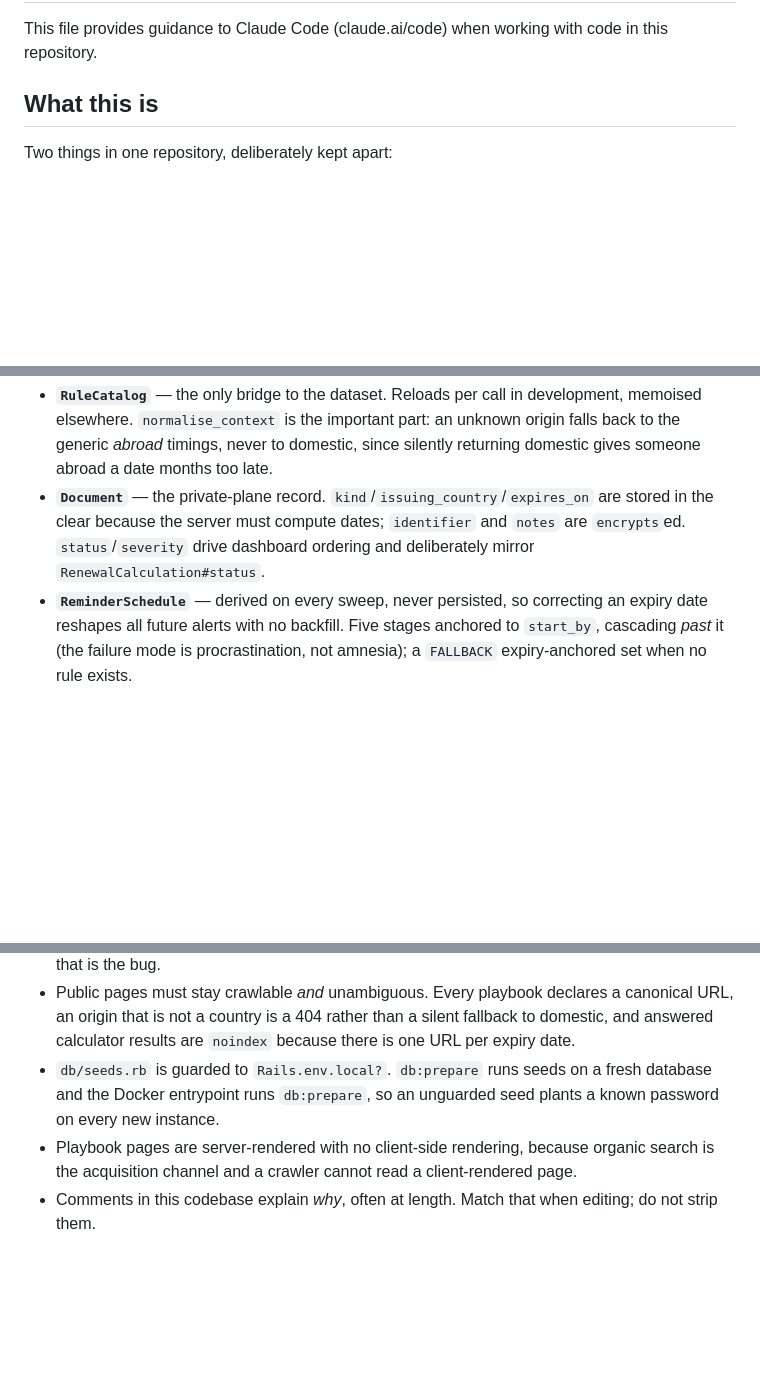
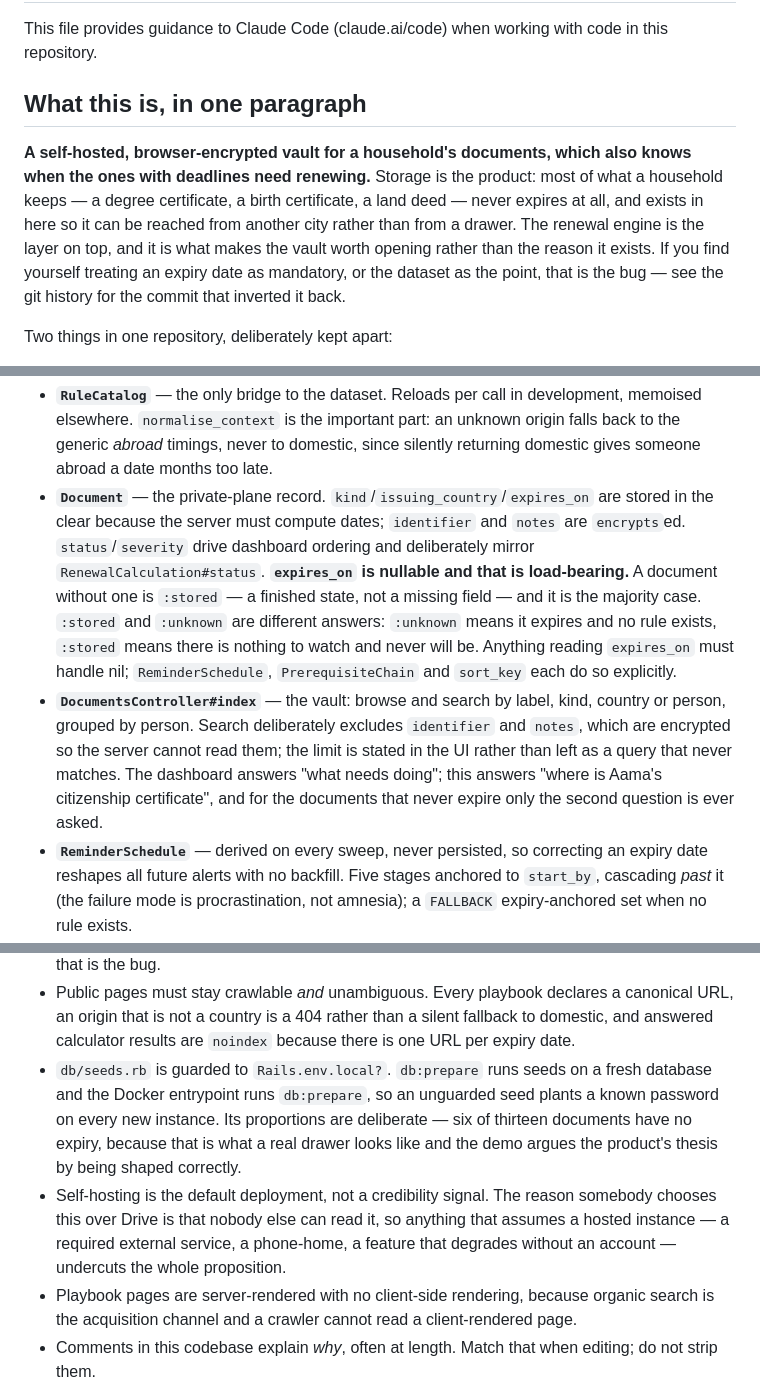
Before and after one commit to cdrrazan/Docaru, a Markdown page: CLAUDE.md, 3 parts joined by grey strips. GitHub-like rendering; blank space fills up the shorter version.

```diff
--- a/CLAUDE.md
+++ b/CLAUDE.md
@@ -2,7 +2,15 @@
 
 This file provides guidance to Claude Code (claude.ai/code) when working with code in this repository.
 
-## What this is
+## What this is, in one paragraph
+
+**A self-hosted, browser-encrypted vault for a household's documents, which also knows when the ones
+with deadlines need renewing.** Storage is the product: most of what a household keeps — a degree
+certificate, a birth certificate, a land deed — never expires at all, and exists in here so it can be
+reached from another city rather than from a drawer. The renewal engine is the layer on top, and it
+is what makes the vault worth opening rather than the reason it exists. If you find yourself treating
+an expiry date as mandatory, or the dataset as the point, that is the bug — see the git history for
+the commit that inverted it back.
 
 Two things in one repository, deliberately kept apart:
 
@@ -110,6 +118,16 @@ explicitly, not autoloaded, because Rails does not own it.
 - **`Document`** — the private-plane record. `kind`/`issuing_country`/`expires_on` are stored in the clear
   because the server must compute dates; `identifier` and `notes` are `encrypts`ed. `status`/`severity`
   drive dashboard ordering and deliberately mirror `RenewalCalculation#status`.
+  **`expires_on` is nullable and that is load-bearing.** A document without one is `:stored` — a
+  finished state, not a missing field — and it is the majority case. `:stored` and `:unknown` are
+  different answers: `:unknown` means it expires and no rule exists, `:stored` means there is nothing
+  to watch and never will be. Anything reading `expires_on` must handle nil; `ReminderSchedule`,
+  `PrerequisiteChain` and `sort_key` each do so explicitly.
+- **`DocumentsController#index`** — the vault: browse and search by label, kind, country or person,
+  grouped by person. Search deliberately excludes `identifier` and `notes`, which are encrypted so the
+  server cannot read them; the limit is stated in the UI rather than left as a query that never matches.
+  The dashboard answers "what needs doing"; this answers "where is Aama's citizenship certificate",
+  and for the documents that never expire only the second question is ever asked.
 - **`ReminderSchedule`** — derived on every sweep, never persisted, so correcting an expiry date reshapes
   all future alerts with no backfill. Five stages anchored to `start_by`, cascading *past* it (the failure
   mode is procrastination, not amnesia); a `FALLBACK` expiry-anchored set when no rule exists.
@@ -156,6 +174,11 @@ Authorisation is by scoping: `Authentication#household` establishes the scope on
   `noindex` because there is one URL per expiry date.
 - `db/seeds.rb` is guarded to `Rails.env.local?`. `db:prepare` runs seeds on a fresh database and the Docker
   entrypoint runs `db:prepare`, so an unguarded seed plants a known password on every new instance.
+  Its proportions are deliberate — six of thirteen documents have no expiry, because that is what a real
+  drawer looks like and the demo argues the product's thesis by being shaped correctly.
+- Self-hosting is the default deployment, not a credibility signal. The reason somebody chooses this over
+  Drive is that nobody else can read it, so anything that assumes a hosted instance — a required external
+  service, a phone-home, a feature that degrades without an account — undercuts the whole proposition.
 - Playbook pages are server-rendered with no client-side rendering, because organic search is the
   acquisition channel and a crawler cannot read a client-rendered page.
 - Comments in this codebase explain *why*, often at length. Match that when editing; do not strip them.
```
Also changed, not shown: CHANGELOG.md (+22 -0 lines), web/README.md (+9 -3 lines).
